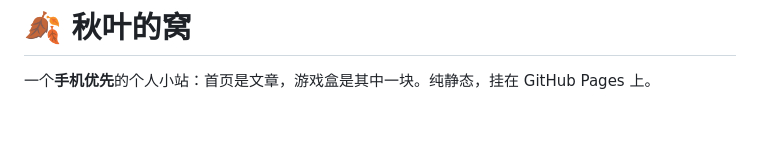
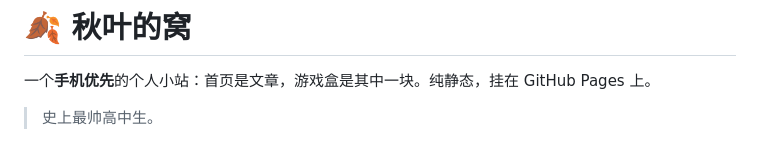
Before and after one commit to qiuye-AuTumnNight/qiuye-AuTumnNight.github.io, a Markdown page: README.md, the part around the change. GitHub-like rendering; blank space fills up the shorter version.

Commit message:
chore: 简介改成「史上最帅高中生」

```diff
--- a/README.md
+++ b/README.md
@@ -1,6 +1,8 @@
 # 🍂 秋叶的窝
 
 一个**手机优先**的个人小站：首页是文章，游戏盒是其中一块。纯静态，挂在 GitHub Pages 上。
+
+> 史上最帅高中生。
 
 ![预览](./screenshot.png)
 
```
